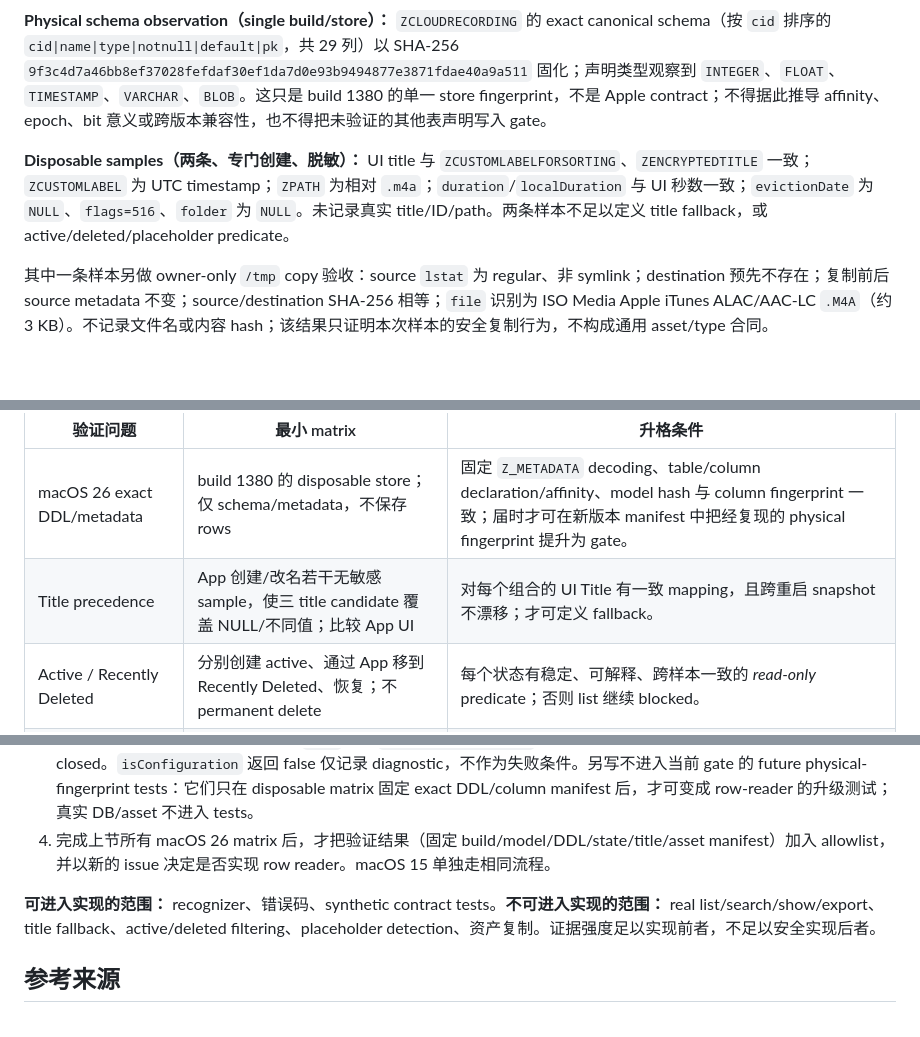
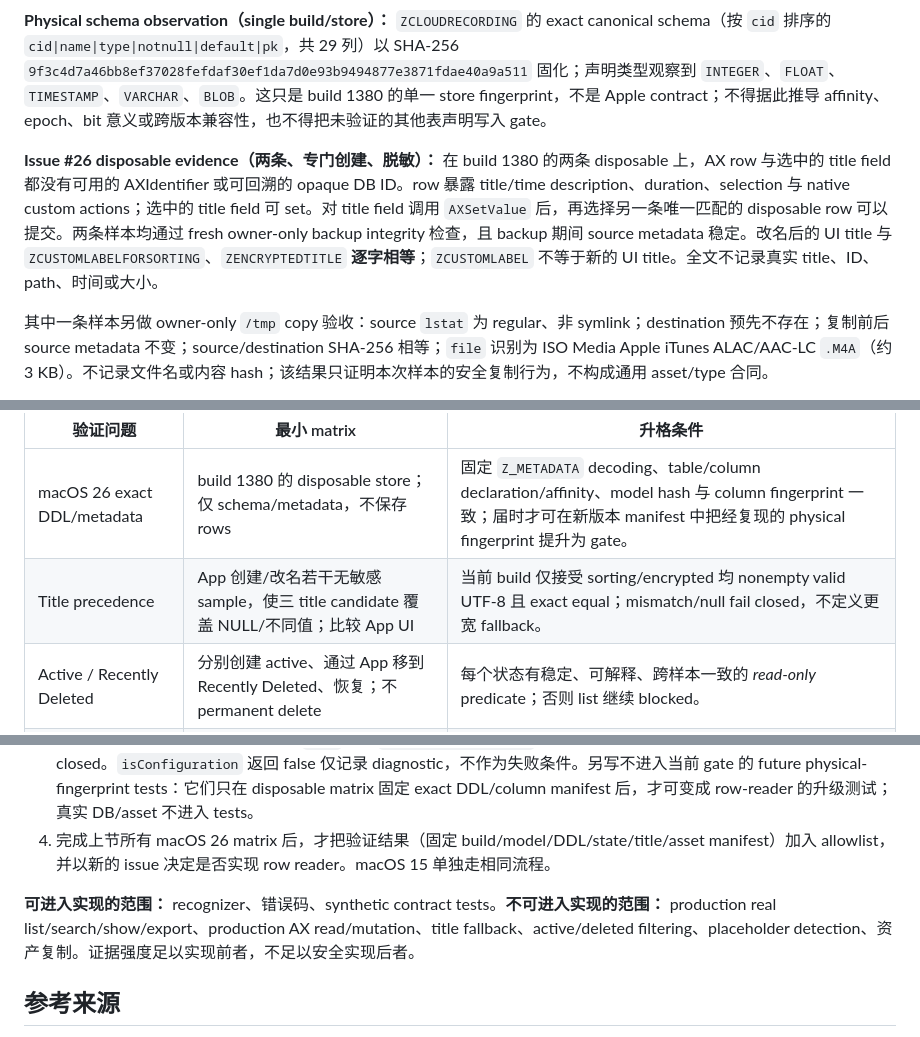
Before and after one commit to patrick-fu/voice-memos-cli, a Markdown page: docs/research/real-schema-adapter-contract.md, 3 parts joined by grey strips. Rendered like a GitHub page; blank space fills up the shorter version.

```diff
--- a/docs/research/real-schema-adapter-contract.md
+++ b/docs/research/real-schema-adapter-contract.md
@@ -94,7 +94,7 @@ _ = c'
 
 **Physical schema observation（single build/store）：** `ZCLOUDRECORDING` 的 exact canonical schema（按 `cid` 排序的 `cid|name|type|notnull|default|pk`，共 29 列）以 SHA-256 `9f3c4d7a46bb8ef37028fefdaf30ef1da7d0e93b9494877e3871fdae40a9a511` 固化；声明类型观察到 `INTEGER`、`FLOAT`、`TIMESTAMP`、`VARCHAR`、`BLOB`。这只是 build 1380 的单一 store fingerprint，不是 Apple contract；不得据此推导 affinity、epoch、bit 意义或跨版本兼容性，也不得把未验证的其他表声明写入 gate。
 
-**Disposable samples（两条、专门创建、脱敏）：** UI title 与 `ZCUSTOMLABELFORSORTING`、`ZENCRYPTEDTITLE` 一致；`ZCUSTOMLABEL` 为 UTC timestamp；`ZPATH` 为相对 `.m4a`；`duration`/`localDuration` 与 UI 秒数一致；`evictionDate` 为 `NULL`、`flags=516`、`folder` 为 `NULL`。未记录真实 title/ID/path。两条样本不足以定义 title fallback，或 active/deleted/placeholder predicate。
+**Issue #26 disposable evidence（两条、专门创建、脱敏）：** 在 build 1380 的两条 disposable 上，AX row 与选中的 title field 都没有可用的 AXIdentifier 或可回溯的 opaque DB ID。row 暴露 title/time description、duration、selection 与 native custom actions；选中的 title field 可 set。对 title field 调用 `AXSetValue` 后，再选择另一条唯一匹配的 disposable row 可以提交。两条样本均通过 fresh owner-only backup integrity 检查，且 backup 期间 source metadata 稳定。改名后的 UI title 与 `ZCUSTOMLABELFORSORTING`、`ZENCRYPTEDTITLE` **逐字相等**；`ZCUSTOMLABEL` 不等于新的 UI title。全文不记录真实 title、ID、path、时间或大小。
 
 其中一条样本另做 owner-only `/tmp` copy 验收：source `lstat` 为 regular、非 symlink；destination 预先不存在；复制前后 source metadata 不变；source/destination SHA-256 相等；`file` 识别为 ISO Media Apple iTunes ALAC/AAC-LC `.M4A`（约 3 KB）。不记录文件名或内容 hash；该结果只证明本次样本的安全复制行为，不构成通用 asset/type 合同。
 
@@ -210,7 +212,7 @@ ZDURATION >= <threshold>
 | 验证问题 | 最小 matrix | 升格条件 |
 | --- | --- | --- |
 | macOS 26 exact DDL/metadata | build 1380 的 disposable store；仅 schema/metadata，不保存 rows | 固定 `Z_METADATA` decoding、table/column declaration/affinity、model hash 与 column fingerprint 一致；届时才可在新版本 manifest 中把经复现的 physical fingerprint 提升为 gate。 |
-| Title precedence | App 创建/改名若干无敏感 sample，使三 title candidate 覆盖 NULL/不同值；比较 App UI | 对每个组合的 UI Title 有一致 mapping，且跨重启 snapshot 不漂移；才可定义 fallback。 |
+| Title precedence | App 创建/改名若干无敏感 sample，使三 title candidate 覆盖 NULL/不同值；比较 App UI | 当前 build 仅接受 sorting/encrypted 均 nonempty valid UTF-8 且 exact equal；mismatch/null fail closed，不定义更宽 fallback。 |
 | Active / Recently Deleted | 分别创建 active、通过 App 移到 Recently Deleted、恢复；不 permanent delete | 每个状态有稳定、可解释、跨样本一致的 *read-only* predicate；否则 list 继续 blocked。 |
 | local / evicted / iCloud placeholder | 本地 sample、离线/未下载 sample、eviction-related state（只用官方 UI/系统流程） | 资产可用性可由 path + filesystem post-check 区分；禁止仅依据 DB column 或文件大小。 |
 | `.m4a` / `.qta` export | 两种可出现的 sample、每种 asset availability | 每个被支持类型都有 FD-copy + AVFoundation/open verification；不支持者返回 `asset_unavailable` 或 `unsupported_asset_type`。 |
@@ -225,7 +227,7 @@ ZDURATION >= <threshold>
 3. 为 recognizer 写 synthetic metadata contract tests：错 build、错 `.mom` hash、缺/多 manifest key、任一 hash 的任一 byte 改动（即使 `isConfiguration(_:compatibleWithStoreMetadata:)` 返回 true）、值非 32 bytes、metadata 不可读取、manifest version identifiers 非 `[""]`、仅 `schema_version=1326`、未知 OS，全部因 manifest mismatch fail closed。`isConfiguration` 返回 false 仅记录 diagnostic，不作为失败条件。另写不进入当前 gate 的 future physical-fingerprint tests：它们只在 disposable matrix 固定 exact DDL/column manifest 后，才可变成 row-reader 的升级测试；真实 DB/asset 不进入 tests。
 4. 完成上节所有 macOS 26 matrix 后，才把验证结果（固定 build/model/DDL/state/title/asset manifest）加入 allowlist，并以新的 issue 决定是否实现 row reader。macOS 15 单独走相同流程。
 
-**可进入实现的范围：** recognizer、错误码、synthetic contract tests。**不可进入实现的范围：** real list/search/show/export、title fallback、active/deleted filtering、placeholder detection、资产复制。证据强度足以实现前者，不足以安全实现后者。
+**可进入实现的范围：** recognizer、错误码、synthetic contract tests。**不可进入实现的范围：** production real list/search/show/export、production AX read/mutation、title fallback、active/deleted filtering、placeholder detection、资产复制。证据强度足以实现前者，不足以安全实现后者。
 
 ## 参考来源
 
```
Also changed, not shown: other parts of docs/research/real-schema-adapter-contract.md (+8 -6 lines), docs/research/macos-permissions-and-automation.md (+11 -5 lines).
